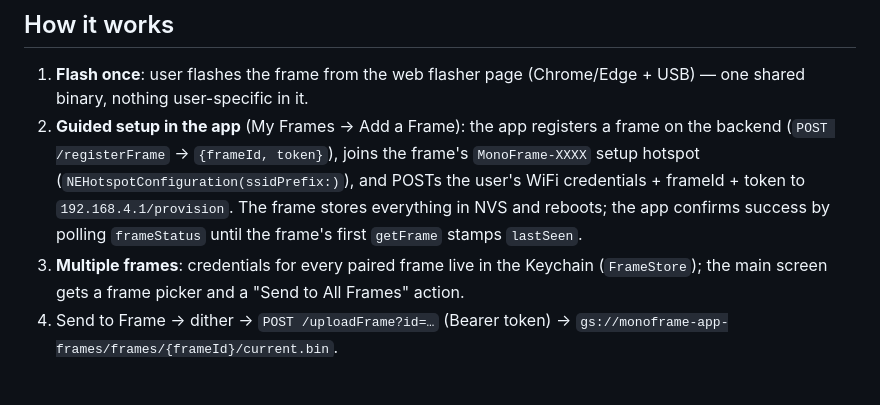
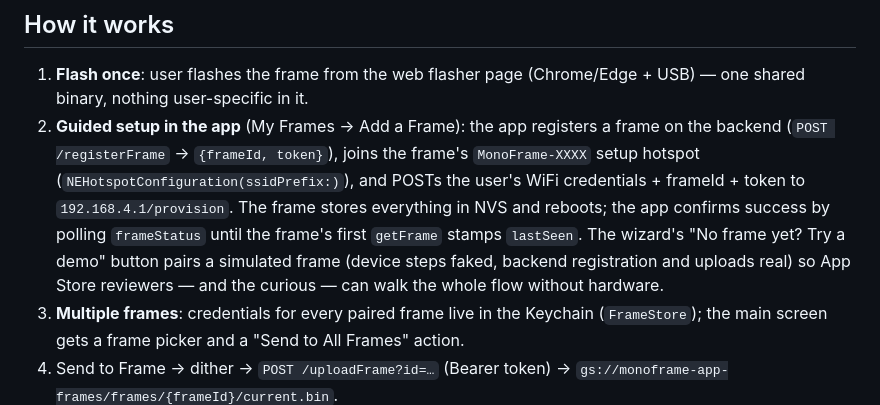
Before and after one commit to jbaker00/MonoFrame, a Markdown page: README.md, the part around the change. Drawn GitHub-style; blank space fills up the shorter version.

Commit message:
README: document the setup wizard demo mode
Co-Authored-By: Claude Opus 4.7 <noreply@anthropic.com>

```diff
--- a/README.md
+++ b/README.md
@@ -29,6 +29,9 @@ pictures and no service-account key ships in the app.
    credentials + frameId + token to `192.168.4.1/provision`. The frame stores
    everything in NVS and reboots; the app confirms success by polling
    `frameStatus` until the frame's first `getFrame` stamps `lastSeen`.
+   The wizard's "No frame yet? Try a demo" button pairs a simulated frame
+   (device steps faked, backend registration and uploads real) so App Store
+   reviewers — and the curious — can walk the whole flow without hardware.
 3. **Multiple frames**: credentials for every paired frame live in the
    Keychain (`FrameStore`); the main screen gets a frame picker and a
    "Send to All Frames" action.
```
